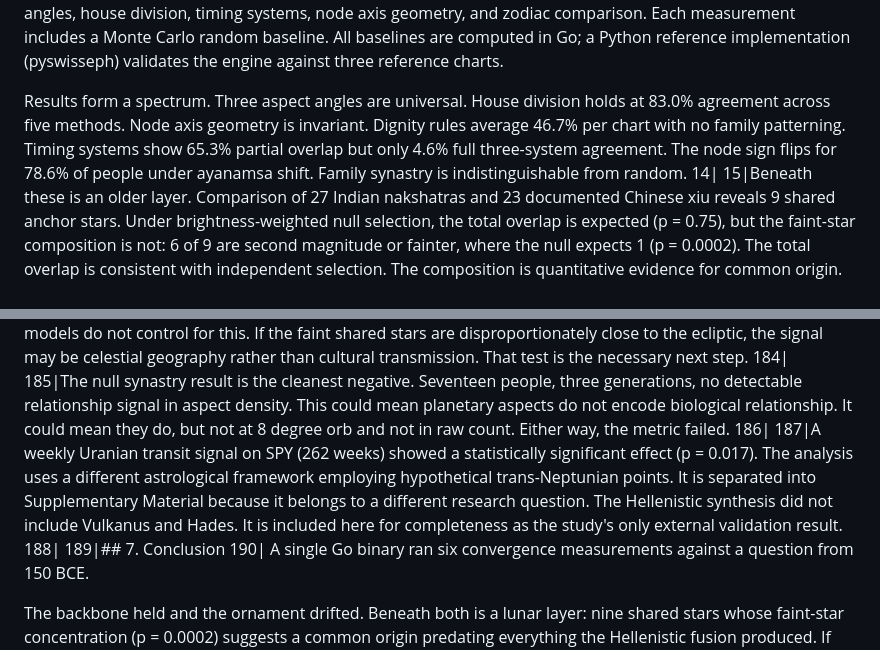
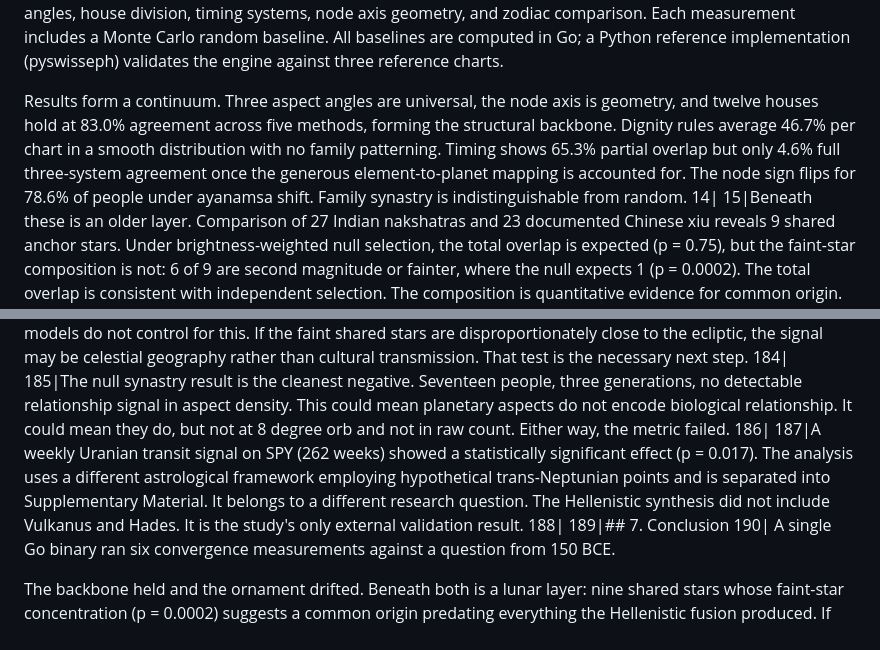
Before and after one commit to aj-nt/empirical, a Markdown page: docs/paper/paper.md, 2 parts joined by grey strips. Drawn GitHub-style.

Commit message:
Fix AI tells in Abstract and Uranian line

```diff
--- a/docs/paper/paper.md
+++ b/docs/paper/paper.md
@@ -10,7 +10,7 @@
 10|
 A single Go binary with a statically linked Swiss Ephemeris computes convergence across Western, Vedic, and Chinese traditions for dignity rules, aspect angles, house division, timing systems, node axis geometry, and zodiac comparison. Each measurement includes a Monte Carlo random baseline. All baselines are computed in Go; a Python reference implementation (pyswisseph) validates the engine against three reference charts.
 
-Results form a spectrum. Three aspect angles are universal. House division holds at 83.0% agreement across five methods. Node axis geometry is invariant. Dignity rules average 46.7% per chart with no family patterning. Timing systems show 65.3% partial overlap but only 4.6% full three-system agreement. The node sign flips for 78.6% of people under ayanamsa shift. Family synastry is indistinguishable from random.
+Results form a continuum. Three aspect angles are universal, the node axis is geometry, and twelve houses hold at 83.0% agreement across five methods, forming the structural backbone. Dignity rules average 46.7% per chart in a smooth distribution with no family patterning. Timing shows 65.3% partial overlap but only 4.6% full three-system agreement once the generous element-to-planet mapping is accounted for. The node sign flips for 78.6% of people under ayanamsa shift. Family synastry is indistinguishable from random.
 14|
 15|Beneath these is an older layer. Comparison of 27 Indian nakshatras and 23 documented Chinese xiu reveals 9 shared anchor stars. Under brightness-weighted null selection, the total overlap is expected (p = 0.75), but the faint-star composition is not: 6 of 9 are second magnitude or fainter, where the null expects 1 (p = 0.0002). The total overlap is consistent with independent selection. The composition is quantitative evidence for common origin.
 16|
@@ -182,7 +182,7 @@ Three aspect angles are universal and predate the Hellenistic synthesis. Twelve
 184|
 185|The null synastry result is the cleanest negative. Seventeen people, three generations, no detectable relationship signal in aspect density. This could mean planetary aspects do not encode biological relationship. It could mean they do, but not at 8 degree orb and not in raw count. Either way, the metric failed.
 186|
-187|A weekly Uranian transit signal on SPY (262 weeks) showed a statistically significant effect (p = 0.017). The analysis uses a different astrological framework employing hypothetical trans-Neptunian points. It is separated into Supplementary Material because it belongs to a different research question. The Hellenistic synthesis did not include Vulkanus and Hades. It is included here for completeness as the study's only external validation result.
+187|A weekly Uranian transit signal on SPY (262 weeks) showed a statistically significant effect (p = 0.017). The analysis uses a different astrological framework employing hypothetical trans-Neptunian points and is separated into Supplementary Material. It belongs to a different research question. The Hellenistic synthesis did not include Vulkanus and Hades. It is the study's only external validation result.
 188|
 189|## 7. Conclusion
 190|
```
Also changed, not shown: other parts of docs/paper/paper.md (+1 -1 lines).
